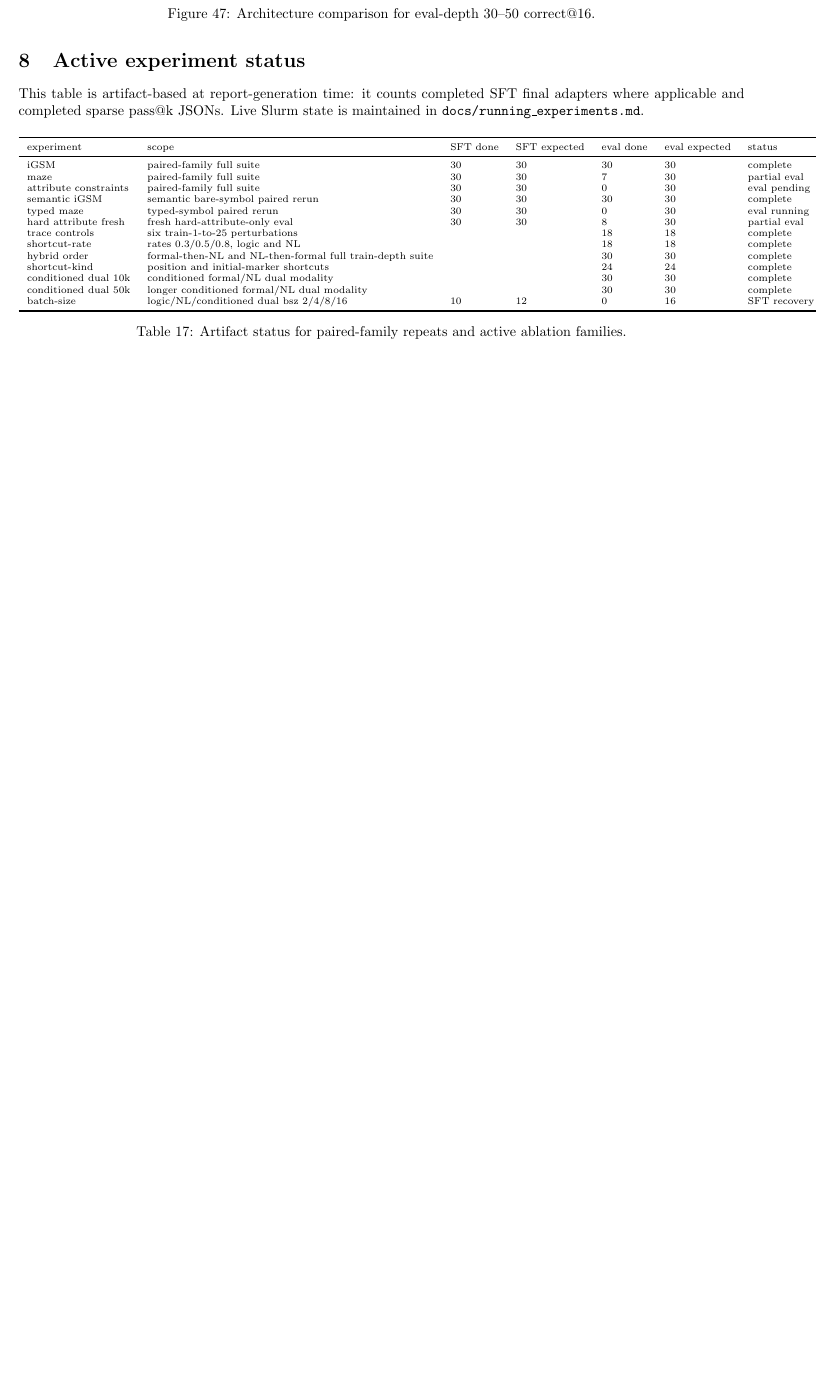
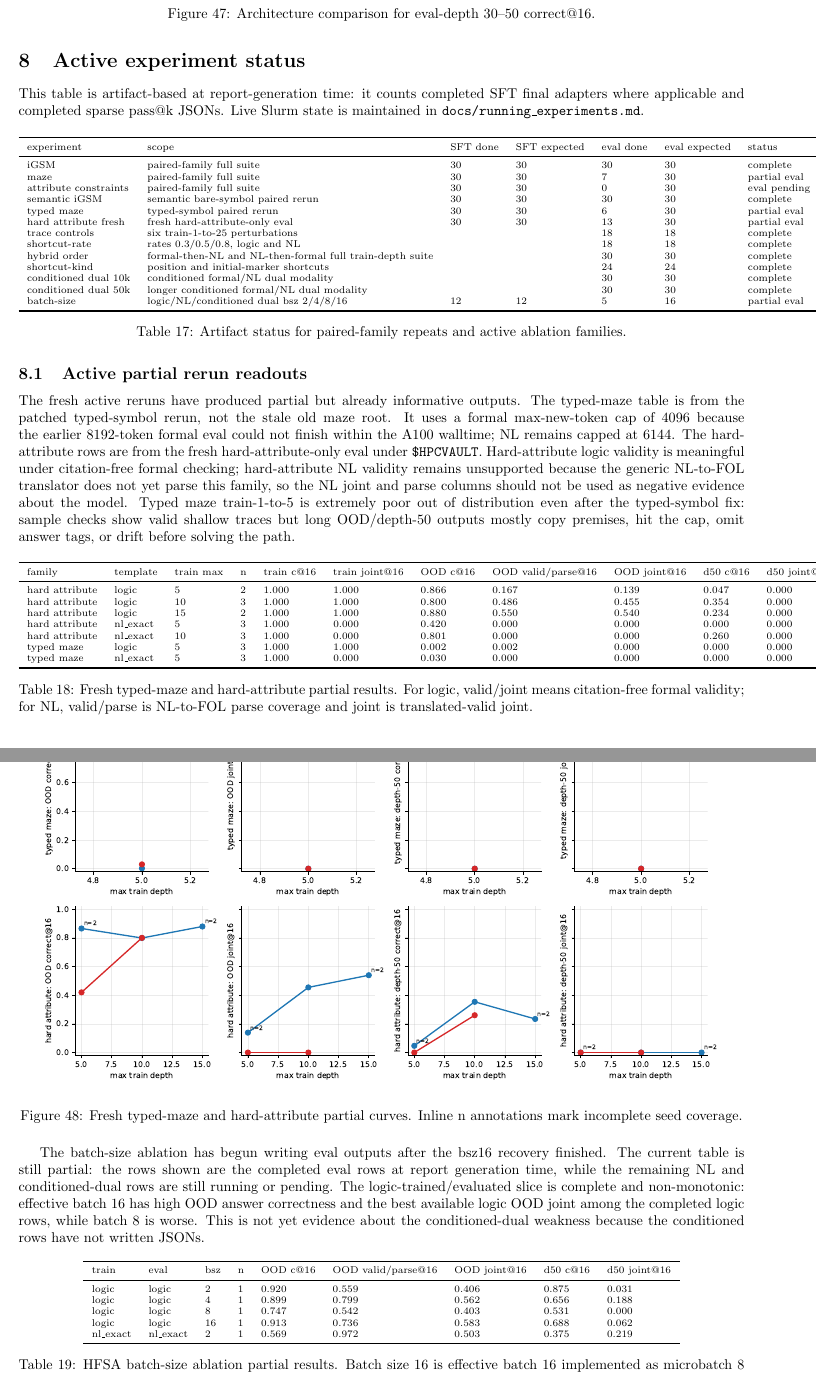
Before and after one commit to Thiggel/synthetic-RLVL-report, a LaTeX document (main.tex): part of page 24 of 61 before the commit and two parts of pages 24 and 25 of 63 after it, the two joined at a grey line, cut so that both start at the same text, the shorter picture padded with empty space. Compiled offline with pdfLaTeX.

Commit message:
Update active eval partial report

```diff
--- a/main.tex
+++ b/main.tex
@@ -592,16 +592,61 @@ iGSM & paired-family full suite & 30 & 30 & 30 & 30 & complete \\
 maze & paired-family full suite & 30 & 30 & 7 & 30 & partial eval \\
 attribute constraints & paired-family full suite & 30 & 30 & 0 & 30 & eval pending \\
 semantic iGSM & semantic bare-symbol paired rerun & 30 & 30 & 30 & 30 & complete \\
-typed maze & typed-symbol paired rerun & 30 & 30 & 0 & 30 & eval running \\
-hard attribute fresh & fresh hard-attribute-only eval & 30 & 30 & 8 & 30 & partial eval \\
+typed maze & typed-symbol paired rerun & 30 & 30 & 6 & 30 & partial eval \\
+hard attribute fresh & fresh hard-attribute-only eval & 30 & 30 & 13 & 30 & partial eval \\
 trace controls & six train-1-to-25 perturbations &  &  & 18 & 18 & complete \\
 shortcut-rate & rates 0.3/0.5/0.8, logic and NL &  &  & 18 & 18 & complete \\
 hybrid order & formal-then-NL and NL-then-formal full train-depth suite &  &  & 30 & 30 & complete \\
 shortcut-kind & position and initial-marker shortcuts &  &  & 24 & 24 & complete \\
 conditioned dual 10k & conditioned formal/NL dual modality &  &  & 30 & 30 & complete \\
 conditioned dual 50k & longer conditioned formal/NL dual modality &  &  & 30 & 30 & complete \\
-batch-size & logic/NL/conditioned dual bsz 2/4/8/16 & 10 & 12 & 0 & 16 & SFT recovery running \\
+batch-size & logic/NL/conditioned dual bsz 2/4/8/16 & 12 & 12 & 5 & 16 & partial eval \\
 \bottomrule
 \end{tabular}
 \caption{Artifact status for paired-family repeats and active ablation families.}
 \end{table}
+
+\subsection{Active partial rerun readouts}
+The fresh active reruns have produced partial but already informative outputs. The typed-maze table is from the patched typed-symbol rerun, not the stale old maze root. It uses a formal max-new-token cap of 4096 because the earlier 8192-token formal eval could not finish within the A100 walltime; NL remains capped at 6144. The hard-attribute rows are from the fresh hard-attribute-only eval under \texttt{\$HPCVAULT}. Hard-attribute logic validity is meaningful under citation-free formal checking; hard-attribute NL validity remains unsupported because the generic NL-to-FOL translator does not yet parse this family, so the NL joint and parse columns should not be used as negative evidence about the model. Typed maze train-1-to-5 is extremely poor out of distribution even after the typed-symbol fix: sample checks show valid shallow traces but long OOD/depth-50 outputs mostly copy premises, hit the cap, omit answer tags, or drift before solving the path.
+
+\begin{table}[H]
+\centering
+\scriptsize
+\begin{tabular}{lllllllllll}
+\toprule
+family & template & train max & n & train c@16 & train joint@16 & OOD c@16 & OOD valid/parse@16 & OOD joint@16 & d50 c@16 & d50 joint@16 \\
+\midrule
+hard attribute & logic & 5 & 2 & 1.000 & 1.000 & 0.866 & 0.167 & 0.139 & 0.047 & 0.000 \\
+hard attribute & logic & 10 & 3 & 1.000 & 1.000 & 0.800 & 0.486 & 0.455 & 0.354 & 0.000 \\
+hard attribute & logic & 15 & 2 & 1.000 & 1.000 & 0.880 & 0.550 & 0.540 & 0.234 & 0.000 \\
+hard attribute & nl\_exact & 5 & 3 & 1.000 & 0.000 & 0.420 & 0.000 & 0.000 & 0.000 & 0.000 \\
+hard attribute & nl\_exact & 10 & 3 & 1.000 & 0.000 & 0.801 & 0.000 & 0.000 & 0.260 & 0.000 \\
+typed maze & logic & 5 & 3 & 1.000 & 1.000 & 0.002 & 0.002 & 0.000 & 0.000 & 0.000 \\
+typed maze & nl\_exact & 5 & 3 & 1.000 & 0.000 & 0.030 & 0.000 & 0.000 & 0.000 & 0.000 \\
+\bottomrule
+\end{tabular}
+\caption{Fresh typed-maze and hard-attribute partial results. For logic, valid/joint means citation-free formal validity; for NL, valid/parse is NL-to-FOL parse coverage and joint is translated-valid joint.}
+\end{table}
+
+\begin{figure}[H]\centering
+\includegraphics[width=0.95\linewidth]{figures/active_paired_partial_summary.pdf}
+\caption{Fresh typed-maze and hard-attribute partial curves. Inline n annotations mark incomplete seed coverage.}
+\end{figure}
+
+The batch-size ablation has begun writing eval outputs after the bsz16 recovery finished. The current table is still partial: the rows shown are the completed eval rows at report generation time, while the remaining NL and conditioned-dual rows are still running or pending. The logic-trained/evaluated slice is complete and non-monotonic: effective batch 16 has high OOD answer correctness and the best available logic OOD joint among the completed logic rows, while batch 8 is worse. This is not yet evidence about the conditioned-dual weakness because the conditioned rows have not written JSONs.
+
+\begin{table}[H]
+\centering
+\scriptsize
+\begin{tabular}{lllllllll}
+\toprule
+train & eval & bsz & n & OOD c@16 & OOD valid/parse@16 & OOD joint@16 & d50 c@16 & d50 joint@16 \\
+\midrule
+logic & logic & 2 & 1 & 0.920 & 0.559 & 0.406 & 0.875 & 0.031 \\
+logic & logic & 4 & 1 & 0.899 & 0.799 & 0.562 & 0.656 & 0.188 \\
+logic & logic & 8 & 1 & 0.747 & 0.542 & 0.403 & 0.531 & 0.000 \\
+logic & logic & 16 & 1 & 0.913 & 0.736 & 0.583 & 0.688 & 0.062 \\
+nl\_exact & nl\_exact & 2 & 1 & 0.569 & 0.972 & 0.503 & 0.375 & 0.219 \\
+\bottomrule
+\end{tabular}
+\caption{HFSA batch-size ablation partial results. Batch size 16 is effective batch 16 implemented as microbatch 8 with gradient accumulation 2.}
```
Also changed, not shown: tables/active_experiment_artifact_status.csv (+3 -3 lines), tables/active_paired_partial_by_seed.csv (added, +20 -0 lines), tables/active_paired_partial_summary.csv (added, +8 -0 lines), tables/hfsa_batch_size_ablation_partial_by_seed.csv (added, +6 -0 lines), tables/hfsa_batch_size_ablation_partial_summary.csv (added, +6 -0 lines), figures/ablation_conditioned_dual_50k_convergence_train1to25.pdf, figures/ablation_conditioned_dual_vs_main_by_train_depth.pdf, figures/ablation_hybrid_order_partial.pdf, figures/ablation_logic_length_control_depth_curve_train1to25.pdf, figures/ablation_same_target_token_budget_vs_main.pdf, figures/ablation_shortcut_kind_rate_lines_vs_main.pdf, figures/ablation_shortcut_kind_summary.pdf, figures/ablation_shortcut_rate_vs_main.pdf, figures/ablation_symbol_padded_depth_curve_train1to25.pdf, 58 more files.
